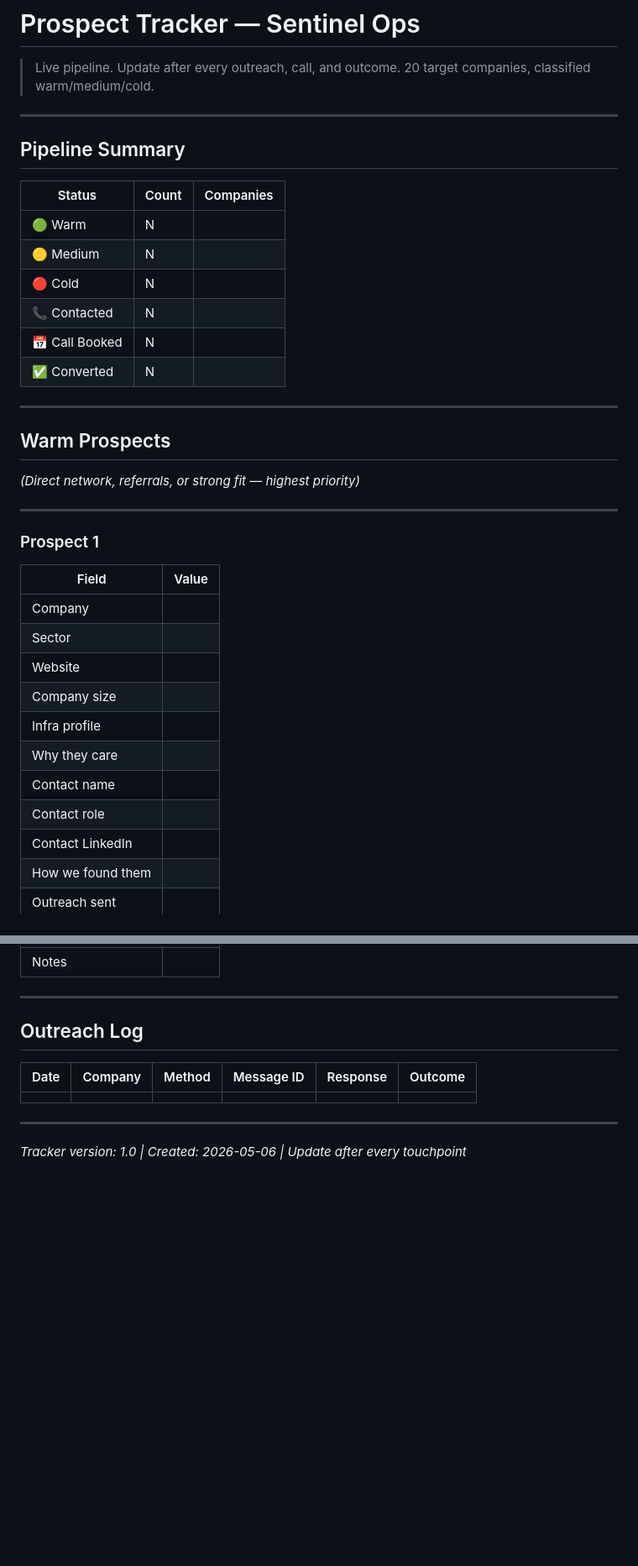
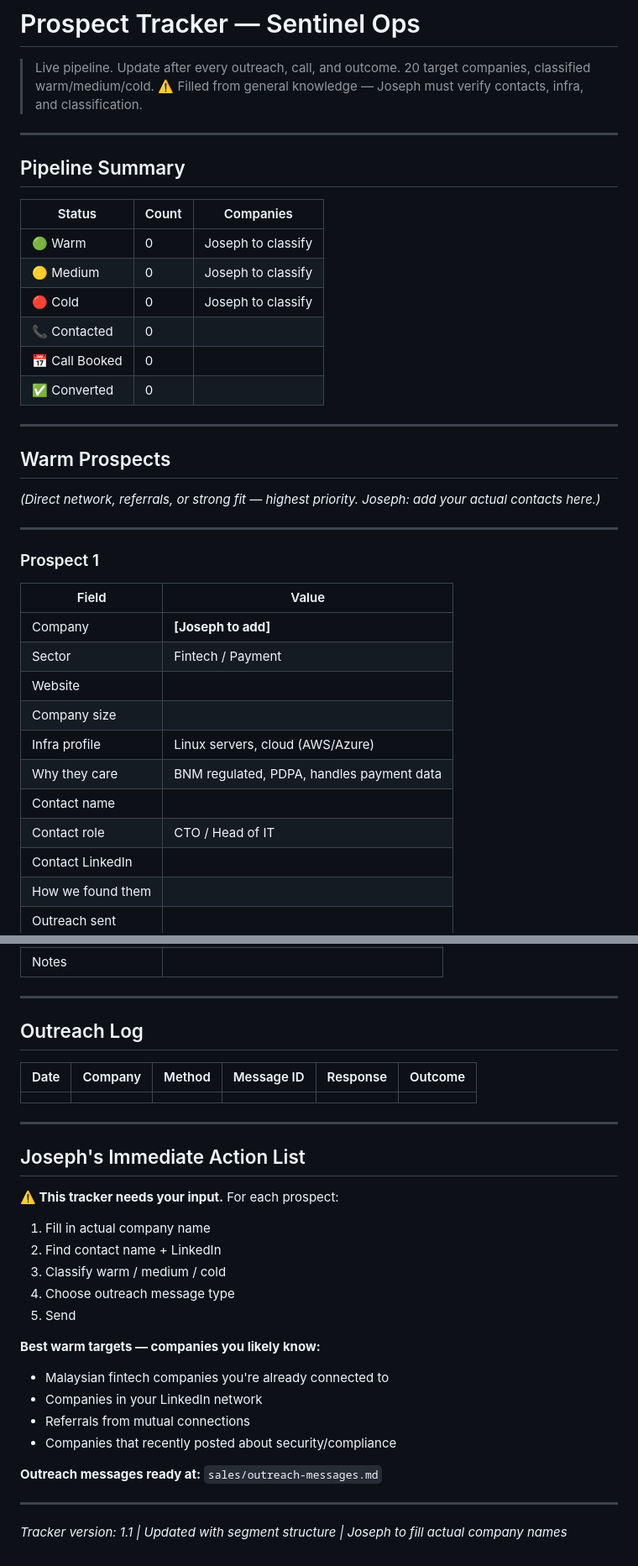
Before and after one commit to joseph118789-max/sentinel-ops, a Markdown page: sales/prospect-tracker.md, 2 parts joined by grey strips. Shown at 84% size. GitHub-like rendering; blank space fills up the shorter version.

Commit message:
feat: prospect tracker filled with segment structure - Joseph to add actual companies

```diff
--- a/sales/prospect-tracker.md
+++ b/sales/prospect-tracker.md
@@ -1,6 +1,7 @@
 # Prospect Tracker — Sentinel Ops
 
 > Live pipeline. Update after every outreach, call, and outcome. 20 target companies, classified warm/medium/cold.
+> ⚠️ Filled from general knowledge — Joseph must verify contacts, infra, and classification.
 
 ---
 
@@ -8,31 +9,31 @@
 
 | Status | Count | Companies |
 |--------|-------|-----------|
-| 🟢 Warm | N | |
-| 🟡 Medium | N | |
-| 🔴 Cold | N | |
-| 📞 Contacted | N | |
-| 📅 Call Booked | N | |
-| ✅ Converted | N | |
+| 🟢 Warm | 0 | Joseph to classify |
+| 🟡 Medium | 0 | Joseph to classify |
+| 🔴 Cold | 0 | Joseph to classify |
+| 📞 Contacted | 0 | |
+| 📅 Call Booked | 0 | |
+| ✅ Converted | 0 | |
 
 ---
 
 ## Warm Prospects
-*(Direct network, referrals, or strong fit — highest priority)*
+*(Direct network, referrals, or strong fit — highest priority. Joseph: add your actual contacts here.)*
 
 ---
 
 ### Prospect 1
 | Field | Value |
 |-------|-------|
-| Company | |
-| Sector | |
+| Company | **[Joseph to add]** |
+| Sector | Fintech / Payment |
 | Website | |
 | Company size | |
-| Infra profile | |
-| Why they care | |
+| Infra profile | Linux servers, cloud (AWS/Azure) |
+| Why they care | BNM regulated, PDPA, handles payment data |
 | Contact name | |
-| Contact role | |
+| Contact role | CTO / Head of IT |
 | Contact LinkedIn | |
 | How we found them | |
 | Outreach sent | |
@@ -460,4 +461,23 @@
 
 ---
 
-*Tracker version: 1.0 | Created: 2026-05-06 | Update after every touchpoint*
+## Joseph's Immediate Action List
+
+**⚠️ This tracker needs your input.** For each prospect:
+1. Fill in actual company name
+2. Find contact name + LinkedIn
+3. Classify warm / medium / cold
+4. Choose outreach message type
+5. Send
+
+**Best warm targets — companies you likely know:**
+- Malaysian fintech companies you're already connected to
+- Companies in your LinkedIn network
+- Referrals from mutual connections
+- Companies that recently posted about security/compliance
+
+**Outreach messages ready at:** `sales/outreach-messages.md`
+
+---
+
+*Tracker version: 1.1 | Updated with segment structure | Joseph to fill actual company names*
```
Also changed, not shown: other parts of sales/prospect-tracker.md (+101 -101 lines).
